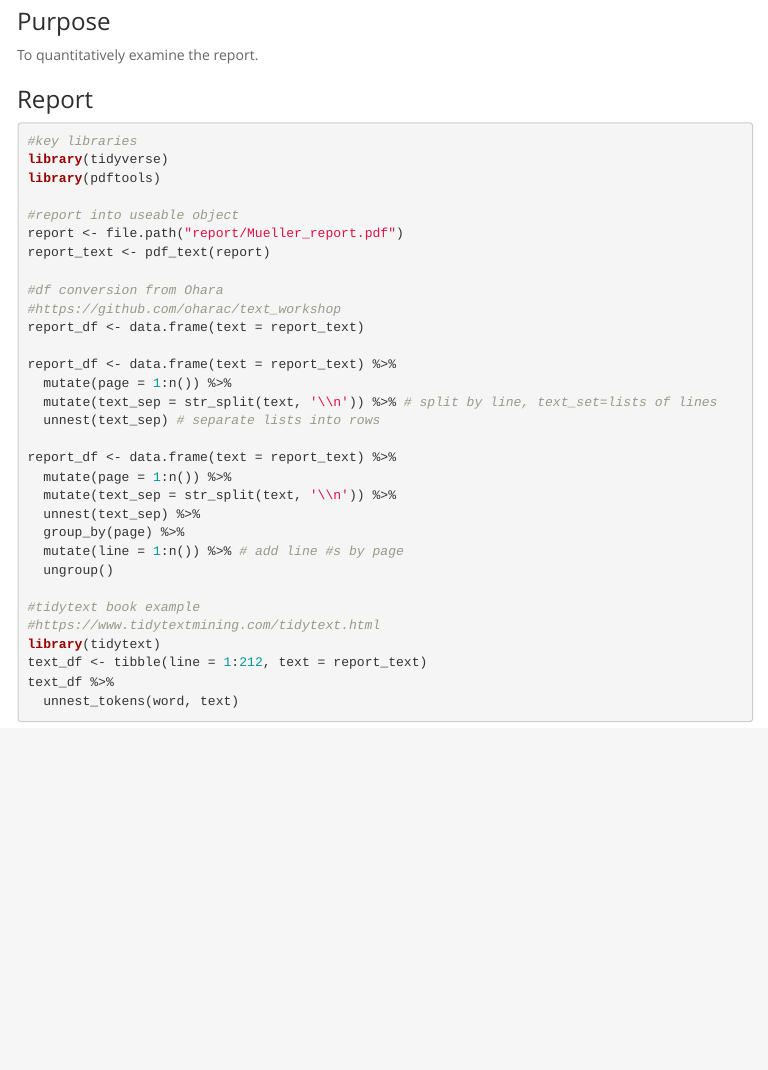
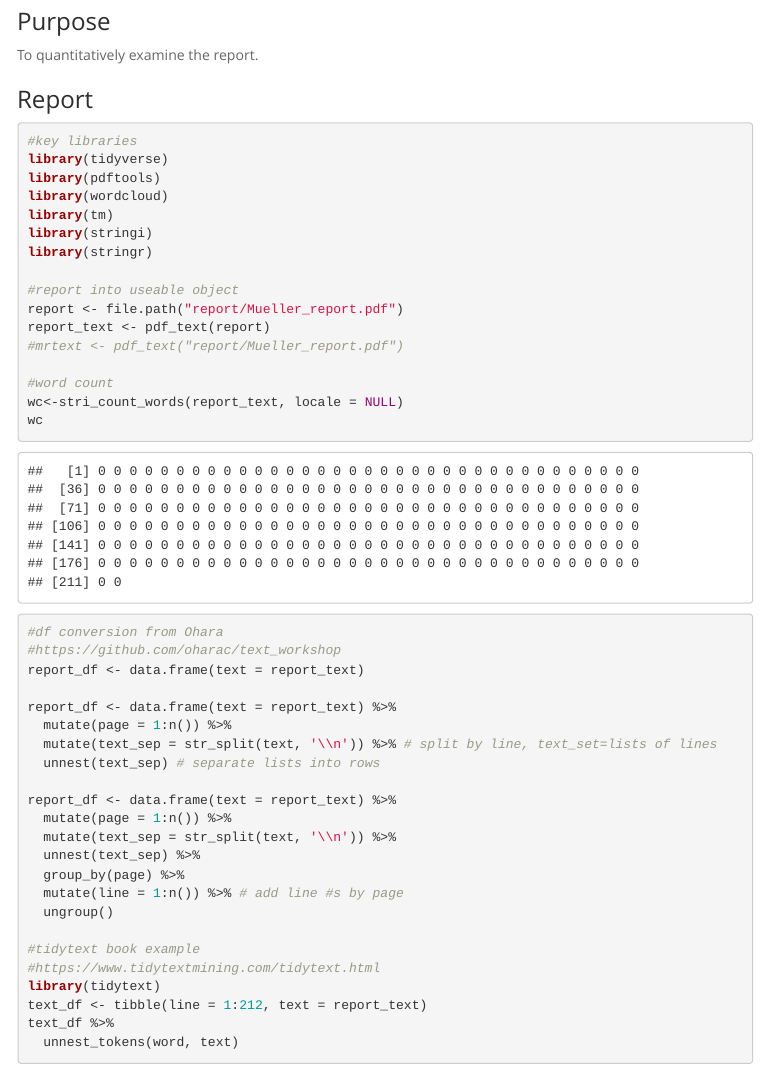
Before and after one commit to R-Meetup-SB/Mueller_Report, an R Markdown document (index.Rmd): the page in a window 1100 px wide, from 330 px down. The pictures show the output file index.html that the author committed with the source, opened offline; menus at the side of the page are left out.

Commit message:
word count

```diff
--- a/index.Rmd
+++ b/index.Rmd
@@ -25,10 +25,19 @@ To quantitatively examine the report.
 #key libraries
 library(tidyverse)
 library(pdftools)
+library(wordcloud)
+library(tm)
+library(stringi)
+library(stringr)
 
 #report into useable object
 report <- file.path("report/Mueller_report.pdf")
 report_text <- pdf_text(report)
+#mrtext <- pdf_text("report/Mueller_report.pdf")
+
+#word count
+wc<-stri_count_words(report_text, locale = NULL)
+wc
 
 #df conversion from Ohara
 #https://github.com/oharac/text_workshop
```
Also changed, not shown: index.html.
